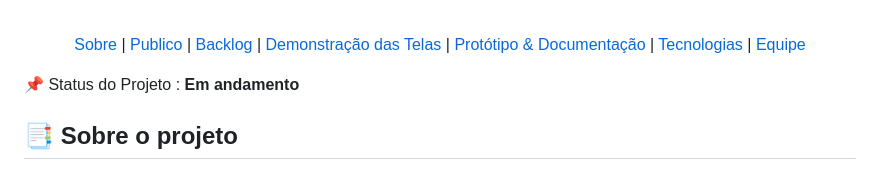
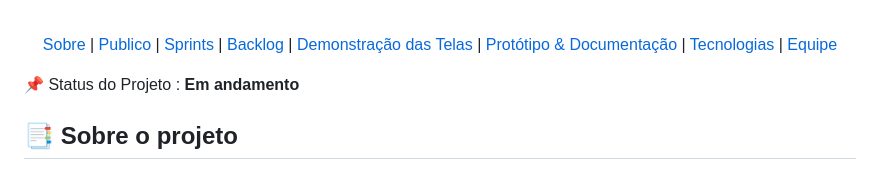
Before and after one commit to marcusvsbarros/projetoManufatura, a Markdown page: README.md, the part around one of its changes. Drawn GitHub-style.

```diff
--- a/README.md
+++ b/README.md
@@ -7,6 +7,7 @@
 <p align="center">
     <a href="#sobre">Sobre</a>  |
     <a href="#publico">Publico</a>  |
+    <a href="#sprints">Sprints</a>  |
     <a href="#backlog">Backlog</a>  |
     <a href="#telas">Demonstração das Telas</a>  |
     <a href="#prototipo">Protótipo & Documentação</a>  |
```
Also changed, not shown: other parts of README.md (+1 -0 lines).
